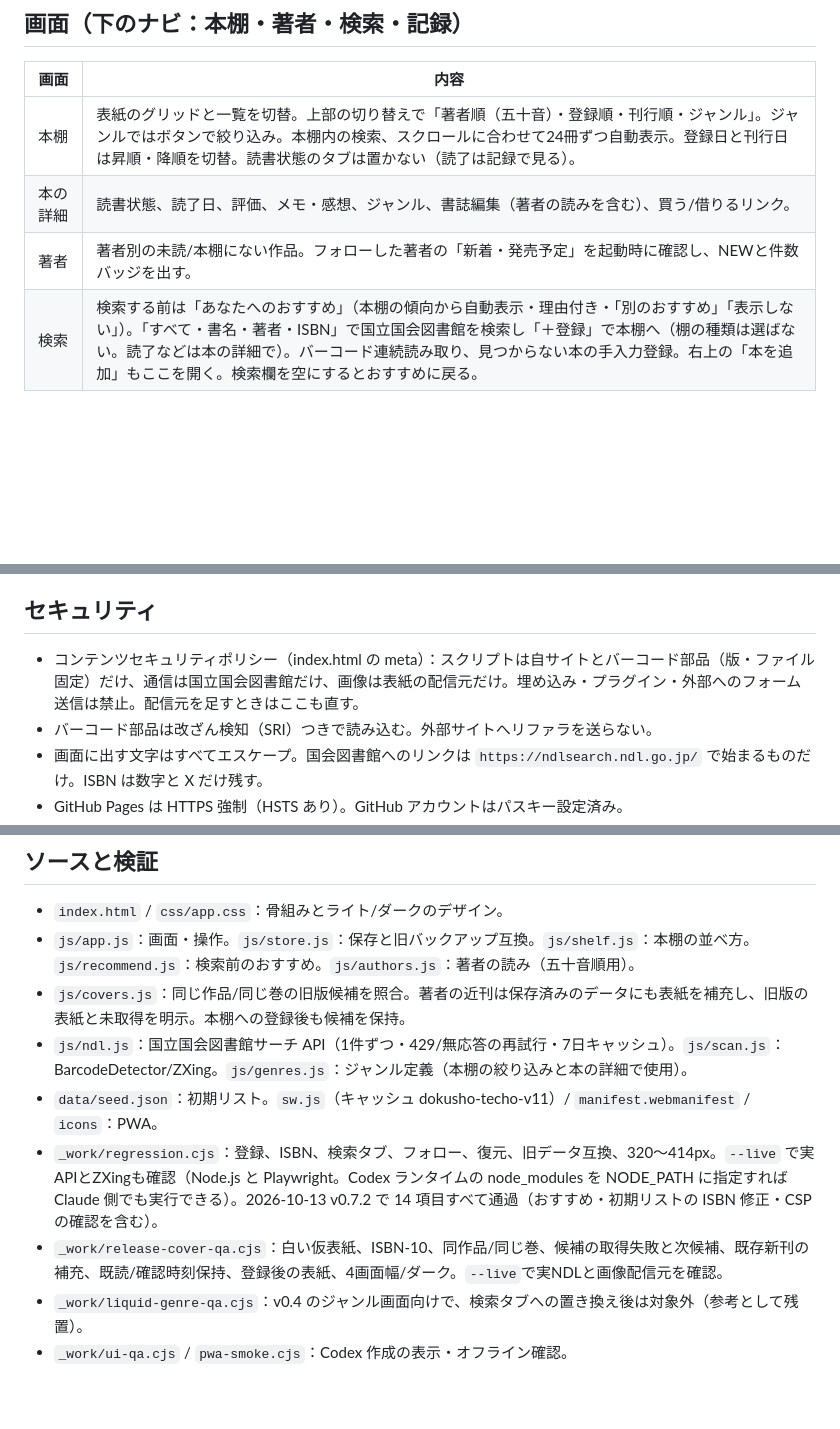
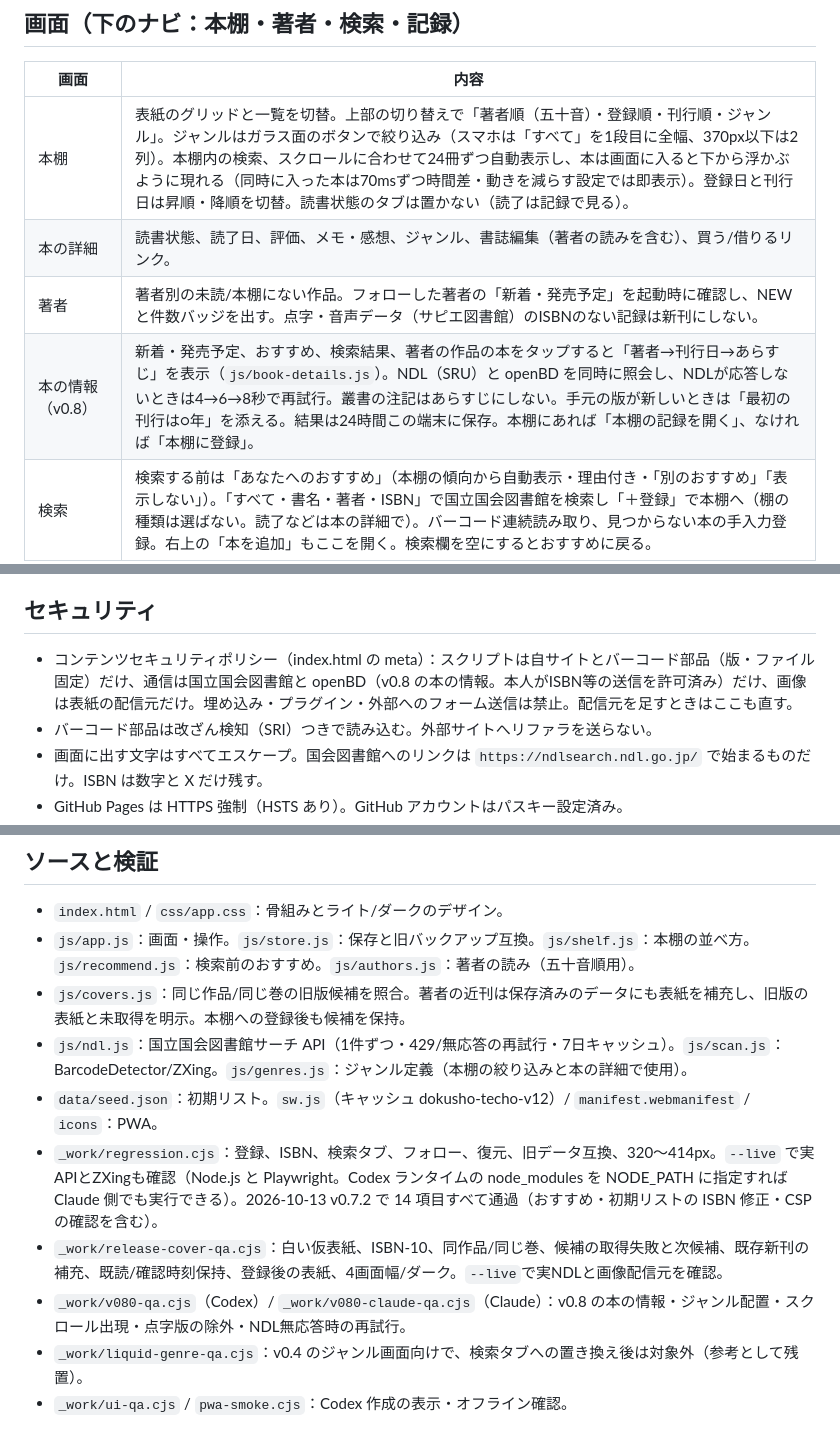
Before and after one commit to Hedficr-cyber/dokusho-techo, a Markdown page: README.md, 3 parts joined by grey strips. GitHub-like rendering; blank space fills up the shorter version.

Commit message:
README: v0.8.0 の画面と検証結果を追記
Co-Authored-By: Claude Opus 5.5 <noreply@anthropic.com>

```diff
--- a/README.md
+++ b/README.md
@@ -6,9 +6,10 @@
 
 | 画面 | 内容 |
 |---|---|
-| 本棚 | 表紙のグリッドと一覧を切替。上部の切り替えで「著者順（五十音）・登録順・刊行順・ジャンル」。ジャンルではボタンで絞り込み。本棚内の検索、スクロールに合わせて24冊ずつ自動表示。登録日と刊行日は昇順・降順を切替。読書状態のタブは置かない（読了は記録で見る）。 |
+| 本棚 | 表紙のグリッドと一覧を切替。上部の切り替えで「著者順（五十音）・登録順・刊行順・ジャンル」。ジャンルはガラス面のボタンで絞り込み（スマホは「すべて」を1段目に全幅、370px以下は2列）。本棚内の検索、スクロールに合わせて24冊ずつ自動表示し、本は画面に入ると下から浮かぶように現れる（同時に入った本は70msずつ時間差・動きを減らす設定では即表示）。登録日と刊行日は昇順・降順を切替。読書状態のタブは置かない（読了は記録で見る）。 |
 | 本の詳細 | 読書状態、読了日、評価、メモ・感想、ジャンル、書誌編集（著者の読みを含む）、買う/借りるリンク。 |
-| 著者 | 著者別の未読/本棚にない作品。フォローした著者の「新着・発売予定」を起動時に確認し、NEWと件数バッジを出す。 |
+| 著者 | 著者別の未読/本棚にない作品。フォローした著者の「新着・発売予定」を起動時に確認し、NEWと件数バッジを出す。点字・音声データ（サピエ図書館）のISBNのない記録は新刊にしない。 |
+| 本の情報（v0.8） | 新着・発売予定、おすすめ、検索結果、著者の作品の本をタップすると「著者→刊行日→あらすじ」を表示（`js/book-details.js`）。NDL（SRU）と openBD を同時に照会し、NDLが応答しないときは4→6→8秒で再試行。叢書の注記はあらすじにしない。手元の版が新しいときは「最初の刊行は○年」を添える。結果は24時間この端末に保存。本棚にあれば「本棚の記録を開く」、なければ「本棚に登録」。 |
 | 検索 | 検索する前は「あなたへのおすすめ」（本棚の傾向から自動表示・理由付き・「別のおすすめ」「表示しない」）。「すべて・書名・著者・ISBN」で国立国会図書館を検索し「＋登録」で本棚へ（棚の種類は選ばない。読了などは本の詳細で）。バーコード連続読み取り、見つからない本の手入力登録。右上の「本を追加」もここを開く。検索欄を空にするとおすすめに戻る。 |
 | 読書の記録 | 何をいつ読み終えたかを月ごとに表示。年はボタンで絞り込み。JSONバックアップと復元。 |
 
@@ -43,7 +44,7 @@ python -X utf8 _work/devserver.py 8765
 
 ## セキュリティ
 
-- コンテンツセキュリティポリシー（index.html の meta）：スクリプトは自サイトとバーコード部品（版・ファイル固定）だけ、通信は国立国会図書館だけ、画像は表紙の配信元だけ。埋め込み・プラグイン・外部へのフォーム送信は禁止。配信元を足すときはここも直す。
+- コンテンツセキュリティポリシー（index.html の meta）：スクリプトは自サイトとバーコード部品（版・ファイル固定）だけ、通信は国立国会図書館と openBD（v0.8 の本の情報。本人がISBN等の送信を許可済み）だけ、画像は表紙の配信元だけ。埋め込み・プラグイン・外部へのフォーム送信は禁止。配信元を足すときはここも直す。
 - バーコード部品は改ざん検知（SRI）つきで読み込む。外部サイトへリファラを送らない。
 - 画面に出す文字はすべてエスケープ。国会図書館へのリンクは `https://ndlsearch.ndl.go.jp/` で始まるものだけ。ISBN は数字と X だけ残す。
 - GitHub Pages は HTTPS 強制（HSTS あり）。GitHub アカウントはパスキー設定済み。
@@ -55,9 +56,10 @@ python -X utf8 _work/devserver.py 8765
 - `js/app.js`：画面・操作。`js/store.js`：保存と旧バックアップ互換。`js/shelf.js`：本棚の並べ方。`js/recommend.js`：検索前のおすすめ。`js/authors.js`：著者の読み（五十音順用）。
 - `js/covers.js`：同じ作品/同じ巻の旧版候補を照合。著者の近刊は保存済みのデータにも表紙を補充し、旧版の表紙と未取得を明示。本棚への登録後も候補を保持。
 - `js/ndl.js`：国立国会図書館サーチ API（1件ずつ・429/無応答の再試行・7日キャッシュ）。`js/scan.js`：BarcodeDetector/ZXing。`js/genres.js`：ジャンル定義（本棚の絞り込みと本の詳細で使用）。
-- `data/seed.json`：初期リスト。`sw.js`（キャッシュ dokusho-techo-v11）/ `manifest.webmanifest` / `icons`：PWA。
+- `data/seed.json`：初期リスト。`sw.js`（キャッシュ dokusho-techo-v12）/ `manifest.webmanifest` / `icons`：PWA。
 - `_work/regression.cjs`：登録、ISBN、検索タブ、フォロー、復元、旧データ互換、320〜414px。`--live` で実APIとZXingも確認（Node.js と Playwright。Codex ランタイムの node_modules を NODE_PATH に指定すれば Claude 側でも実行できる）。2026-10-13 v0.7.2 で 14 項目すべて通過（おすすめ・初期リストの ISBN 修正・CSP の確認を含む）。
 - `_work/release-cover-qa.cjs`：白い仮表紙、ISBN-10、同作品/同じ巻、候補の取得失敗と次候補、既存新刊の補充、既読/確認時刻保持、登録後の表紙、4画面幅/ダーク。`--live`で実NDLと画像配信元を確認。
+- `_work/v080-qa.cjs`（Codex）/ `_work/v080-claude-qa.cjs`（Claude）：v0.8 の本の情報・ジャンル配置・スクロール出現・点字版の除外・NDL無応答時の再試行。
 - `_work/liquid-genre-qa.cjs`：v0.4 のジャンル画面向けで、検索タブへの置き換え後は対象外（参考として残置）。
 - `_work/ui-qa.cjs` / `pwa-smoke.cjs`：Codex 作成の表示・オフライン確認。
 
```
Also changed, not shown: other parts of README.md (+3 -1 lines).
